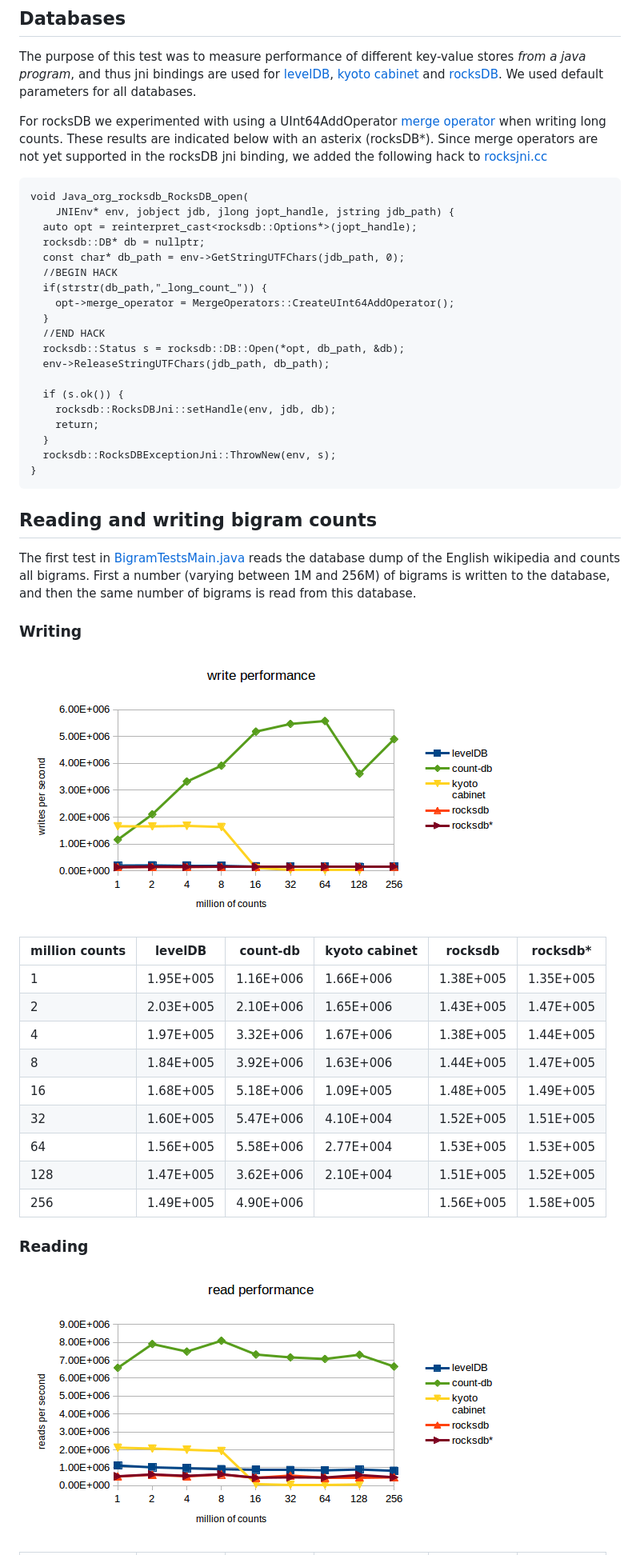
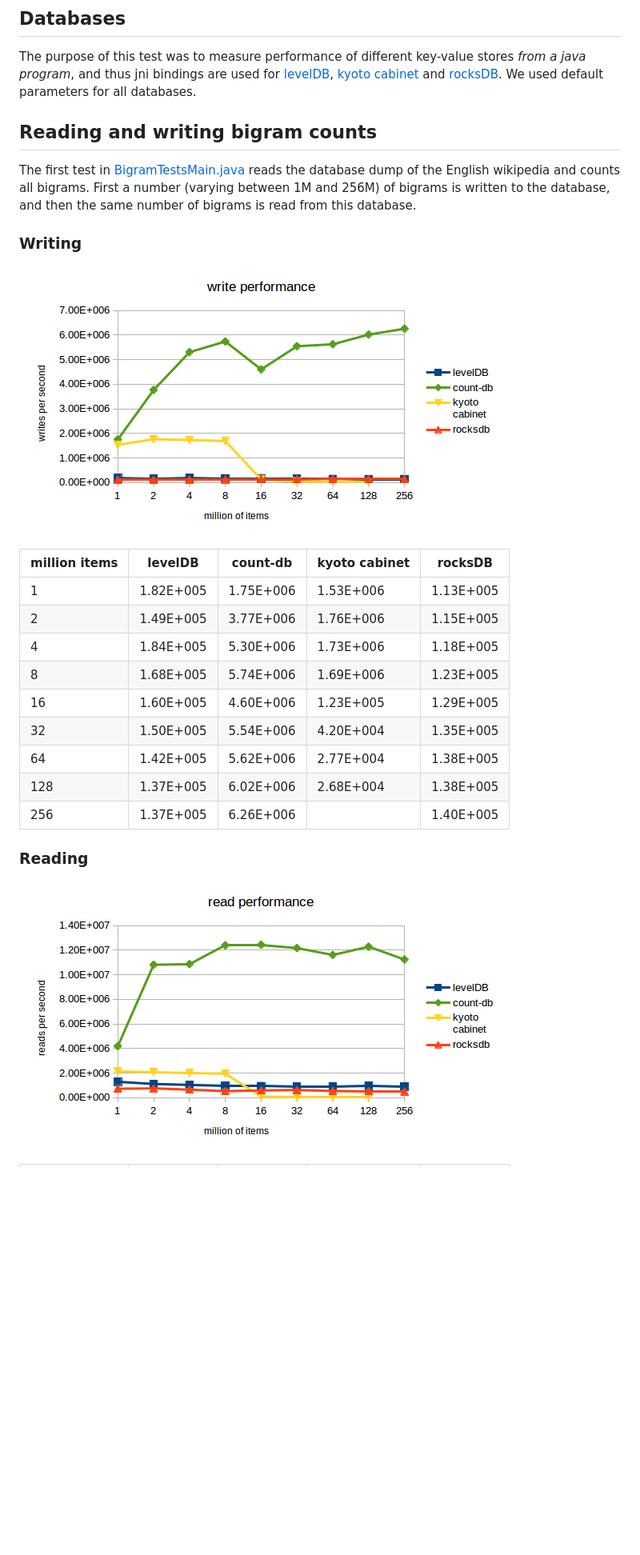
Before and after one commit to koendeschacht/count-db, a Markdown page: doc/performance.md, the part around one of its changes. Shown at 80% size. GitHub-like rendering; pictures changed too: doc/read_bigram_counts.png, doc/write_bigram_counts.png; blank space fills up the shorter version.

Commit message:
Updated documentation with new benchmark results

````diff
--- a/doc/performance.md
+++ b/doc/performance.md
@@ -7,30 +7,6 @@ All tests are performed on a computer with an intel i7-4770 processor, a SATA 6
 
 The purpose of this test was to measure performance of different key-value stores *from a java program*, and thus jni bindings are used for [levelDB](https://github.com/fusesource/leveldbjni), [kyoto cabinet](http://fallabs.com/kyotocabinet/javadoc/) and [rocksDB](https://github.com/facebook/rocksdb/wiki/RocksJava-Basics). We used default parameters for all databases.
 
-For rocksDB we experimented with using a UInt64AddOperator [merge operator](https://github.com/facebook/rocksdb/wiki/Merge-Operator) when writing long counts. These results are indicated below with an asterix (rocksDB*). Since merge operators are not yet supported in the rocksDB jni binding, we added the following hack to [rocksjni.cc](https://github.com/facebook/rocksdb/blob/master/java/rocksjni/rocksjni.cc)
-
-```
-void Java_org_rocksdb_RocksDB_open(
-    JNIEnv* env, jobject jdb, jlong jopt_handle, jstring jdb_path) {
-  auto opt = reinterpret_cast<rocksdb::Options*>(jopt_handle);
-  rocksdb::DB* db = nullptr;
-  const char* db_path = env->GetStringUTFChars(jdb_path, 0);
-  //BEGIN HACK
-  if(strstr(db_path,"_long_count_")) {
-    opt->merge_operator = MergeOperators::CreateUInt64AddOperator();
-  }
-  //END HACK
-  rocksdb::Status s = rocksdb::DB::Open(*opt, db_path, &db);
-  env->ReleaseStringUTFChars(jdb_path, db_path);
-
-  if (s.ok()) {
-    rocksdb::RocksDBJni::setHandle(env, jdb, db);
-    return;
-  }
-  rocksdb::RocksDBExceptionJni::ThrowNew(env, s);
-}
-```
-
 ## Reading and writing bigram counts
 
 The first test in [BigramTestsMain.java](https://github.com/koendeschacht/count-db/blob/master/src/main/java/be/bagofwords/main/tests/bigrams/BigramTestsMain.java) reads the database dump of the English wikipedia and counts all bigrams. First a number (varying between 1M and 256M) of bigrams is written to the database, and then the same number of bigrams is read from this database.
@@ -39,17 +15,17 @@ The first test in [BigramTestsMain.java](https://github.com/koendeschacht/count-
 
 ![](https://raw.githubusercontent.com/koendeschacht/count-db/master/doc/write_bigram_counts.png)
 
-| million counts | levelDB   | count-db  | kyoto cabinet | rocksdb   | rocksdb*  |
-|----------------|-----------|-----------|---------------|-----------|-----------|
-| 1              | 1.95E+005 | 1.16E+006 | 1.66E+006     | 1.38E+005 | 1.35E+005 |
-| 2              | 2.03E+005 | 2.10E+006 | 1.65E+006     | 1.43E+005 | 1.47E+005 |
-| 4              | 1.97E+005 | 3.32E+006 | 1.67E+006     | 1.38E+005 | 1.44E+005 |
-| 8              | 1.84E+005 | 3.92E+006 | 1.63E+006     | 1.44E+005 | 1.47E+005 |
-| 16             | 1.68E+005 | 5.18E+006 | 1.09E+005     | 1.48E+005 | 1.49E+005 |
-| 32             | 1.60E+005 | 5.47E+006 | 4.10E+004     | 1.52E+005 | 1.51E+005 |
-| 64             | 1.56E+005 | 5.58E+006 | 2.77E+004     | 1.53E+005 | 1.53E+005 |
-| 128            | 1.47E+005 | 3.62E+006 | 2.10E+004     | 1.51E+005 | 1.52E+005 |
-| 256            | 1.49E+005 | 4.90E+006 |               | 1.56E+005 | 1.58E+005 |
+| million items | levelDB   | count-db  | kyoto cabinet | rocksDB   |
+|---------------|-----------|-----------|---------------|-----------|
+| 1             | 1.82E+005 | 1.75E+006 | 1.53E+006     | 1.13E+005 |
+| 2             | 1.49E+005 | 3.77E+006 | 1.76E+006     | 1.15E+005 |
+| 4             | 1.84E+005 | 5.30E+006 | 1.73E+006     | 1.18E+005 |
+| 8             | 1.68E+005 | 5.74E+006 | 1.69E+006     | 1.23E+005 |
+| 16            | 1.60E+005 | 4.60E+006 | 1.23E+005     | 1.29E+005 |
+| 32            | 1.50E+005 | 5.54E+006 | 4.20E+004     | 1.35E+005 |
+| 64            | 1.42E+005 | 5.62E+006 | 2.77E+004     | 1.38E+005 |
+| 128           | 1.37E+005 | 6.02E+006 | 2.68E+004     | 1.38E+005 |
+| 256           | 1.37E+005 | 6.26E+006 |               | 1.40E+005 |
 
 ### Reading
 
````
Also changed, not shown: other parts of doc/performance.md (+26 -25 lines), README.md (+2 -2 lines), doc/java_objects_performance.png, doc/parallel_performance.png, doc/uniform_counts_performance.png.
